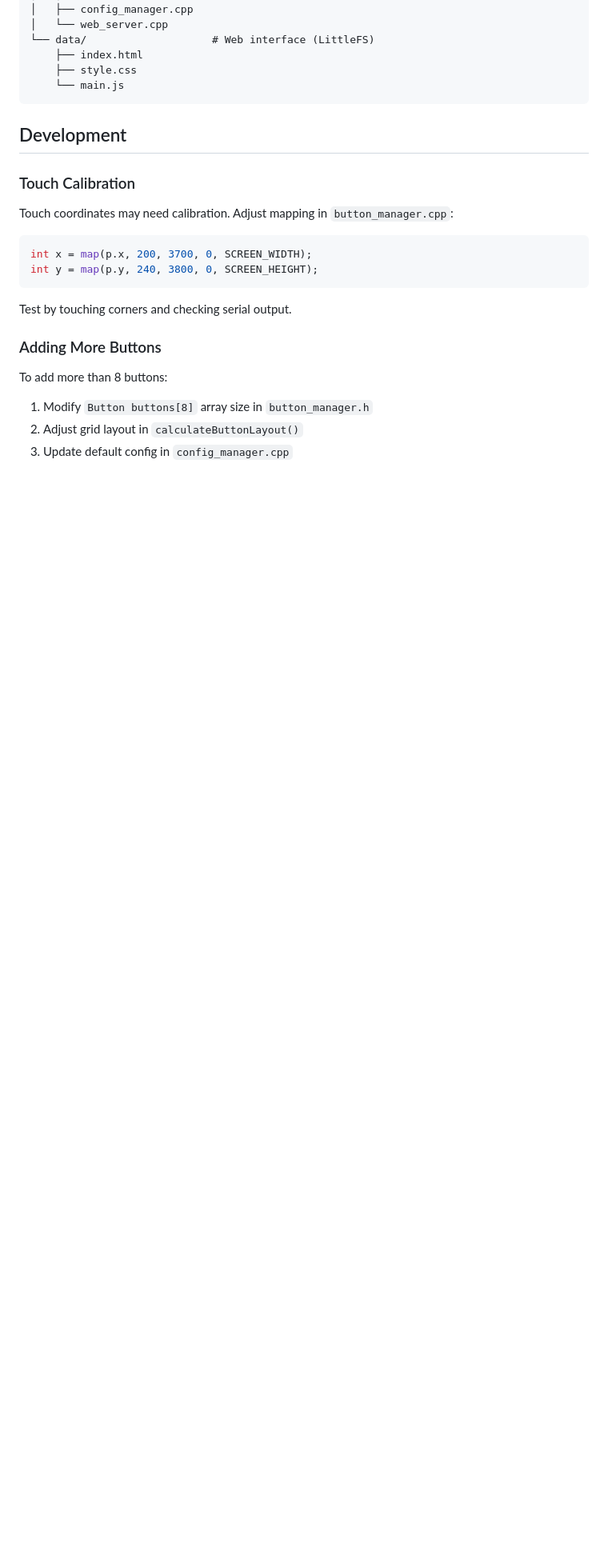
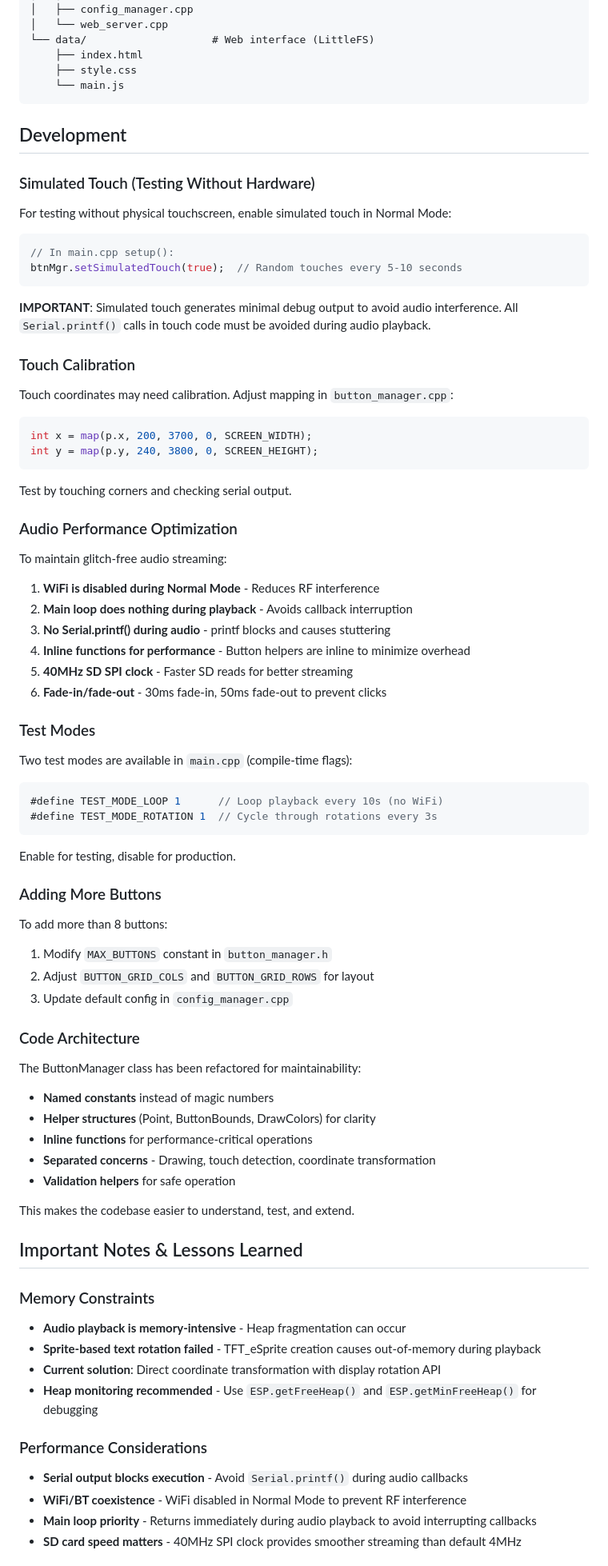
Before and after one commit to Th0m4sK/Jingle_Machine, a Markdown page: README.md, the part around one of its changes. Shown at 80% size. Drawn GitHub-style; blank space fills up the shorter version.

````diff
--- a/README.md
+++ b/README.md
@@ -189,6 +235,17 @@ Jingle_Machine/
 
 ## Development
 
+### Simulated Touch (Testing Without Hardware)
+
+For testing without physical touchscreen, enable simulated touch in Normal Mode:
+
+```cpp
+// In main.cpp setup():
+btnMgr.setSimulatedTouch(true);  // Random touches every 5-10 seconds
+```
+
+**IMPORTANT**: Simulated touch generates minimal debug output to avoid audio interference. All `Serial.printf()` calls in touch code must be avoided during audio playback.
+
 ### Touch Calibration
 
 Touch coordinates may need calibration. Adjust mapping in `button_manager.cpp`:
@@ -200,10 +257,60 @@ int y = map(p.y, 240, 3800, 0, SCREEN_HEIGHT);
 
 Test by touching corners and checking serial output.
 
+### Audio Performance Optimization
+
+To maintain glitch-free audio streaming:
+
+1. **WiFi is disabled during Normal Mode** - Reduces RF interference
+2. **Main loop does nothing during playback** - Avoids callback interruption
+3. **No Serial.printf() during audio** - printf blocks and causes stuttering
+4. **Inline functions for performance** - Button helpers are inline to minimize overhead
+5. **40MHz SD SPI clock** - Faster SD reads for better streaming
+6. **Fade-in/fade-out** - 30ms fade-in, 50ms fade-out to prevent clicks
+
+### Test Modes
+
+Two test modes are available in `main.cpp` (compile-time flags):
+
+```cpp
+#define TEST_MODE_LOOP 1      // Loop playback every 10s (no WiFi)
+#define TEST_MODE_ROTATION 1  // Cycle through rotations every 3s
+```
+
+Enable for testing, disable for production.
+
 ### Adding More Buttons
 
 To add more than 8 buttons:
 
-1. Modify `Button buttons[8]` array size in `button_manager.h`
-2. Adjust grid layout in `calculateButtonLayout()`
+1. Modify `MAX_BUTTONS` constant in `button_manager.h`
+2. Adjust `BUTTON_GRID_COLS` and `BUTTON_GRID_ROWS` for layout
 3. Update default config in `config_manager.cpp`
+
+### Code Architecture
+
+The ButtonManager class has been refactored for maintainability:
+- **Named constants** instead of magic numbers
+- **Helper structures** (Point, ButtonBounds, DrawColors) for clarity
+- **Inline functions** for performance-critical operations
+- **Separated concerns** - Drawing, touch detection, coordinate transformation
+- **Validation helpers** for safe operation
+
+This makes the codebase easier to understand, test, and extend.
+
+## Important Notes & Lessons Learned
+
+### Memory Constraints
+
+- **Audio playback is memory-intensive** - Heap fragmentation can occur
+- **Sprite-based text rotation failed** - TFT_eSprite creation causes out-of-memory during playback
+- **Current solution**: Direct coordinate transformation with display rotation API
+- **Heap monitoring recommended** - Use `ESP.getFreeHeap()` and `ESP.getMinFreeHeap()` for debugging
+
+### Performance Considerations
+
+- **Serial output blocks execution** - Avoid `Serial.printf()` during audio callbacks
+- **WiFi/BT coexistence** - WiFi disabled in Normal Mode to prevent RF interference
+- **Main loop priority** - Returns immediately during audio playback to avoid interrupting callbacks
+- **SD card speed matters** - 40MHz SPI clock provides smoother streaming than default 4MHz
+
````
Also changed, not shown: other parts of README.md (+85 -33 lines).
